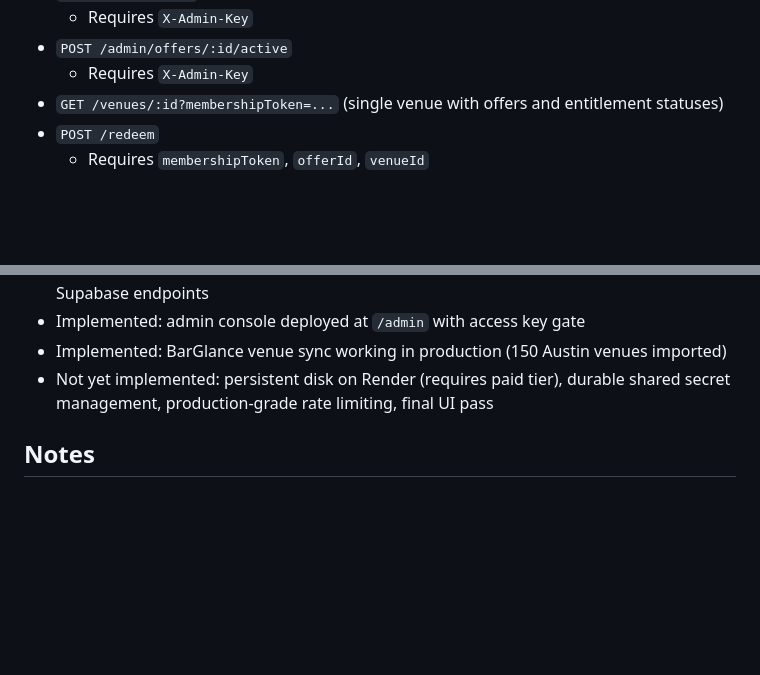
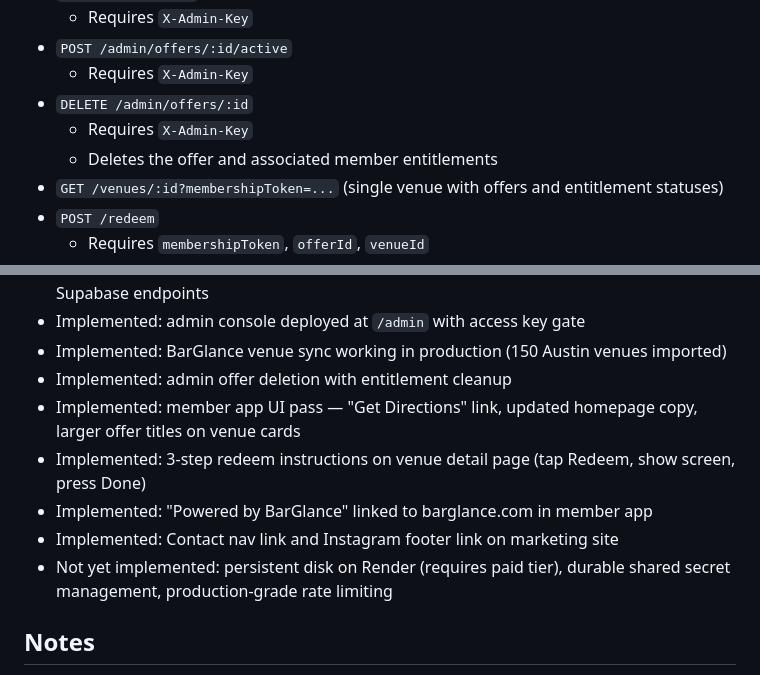
Before and after one commit to jessekasser-atr/Dollar-Bar-Club, a Markdown page: README.md, 2 parts joined by grey strips. GitHub-like rendering; blank space fills up the shorter version.

Commit message:
Update README with delete endpoint and recent UI changes
Made-with: Cursor

```diff
--- a/README.md
+++ b/README.md
@@ -77,6 +77,9 @@ Single monorepo at `github.com/jessekasser-atr/Dollar-Bar-Club`. Vercel auto-dep
   - Requires `X-Admin-Key`
 - `POST /admin/offers/:id/active`
   - Requires `X-Admin-Key`
+- `DELETE /admin/offers/:id`
+  - Requires `X-Admin-Key`
+  - Deletes the offer and associated member entitlements
 - `GET /venues/:id?membershipToken=...` (single venue with offers and entitlement statuses)
 - `POST /redeem`
   - Requires `membershipToken`, `offerId`, `venueId`
@@ -201,7 +204,12 @@ Managed via Vercel project settings. The serverless functions in `website/api/`
 - Implemented: Vercel `/api/*` proxy to Render with serverless function passthrough for Supabase endpoints
 - Implemented: admin console deployed at `/admin` with access key gate
 - Implemented: BarGlance venue sync working in production (150 Austin venues imported)
-- Not yet implemented: persistent disk on Render (requires paid tier), durable shared secret management, production-grade rate limiting, final UI pass
+- Implemented: admin offer deletion with entitlement cleanup
+- Implemented: member app UI pass — "Get Directions" link, updated homepage copy, larger offer titles on venue cards
+- Implemented: 3-step redeem instructions on venue detail page (tap Redeem, show screen, press Done)
+- Implemented: "Powered by BarGlance" linked to barglance.com in member app
+- Implemented: Contact nav link and Instagram footer link on marketing site
+- Not yet implemented: persistent disk on Render (requires paid tier), durable shared secret management, production-grade rate limiting
 
 ## Notes
 - This is intentionally minimal for pilot speed.
```
